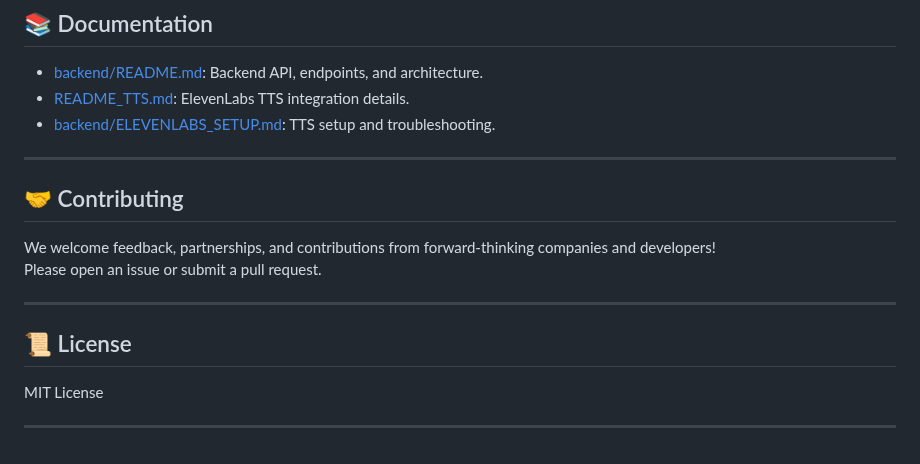
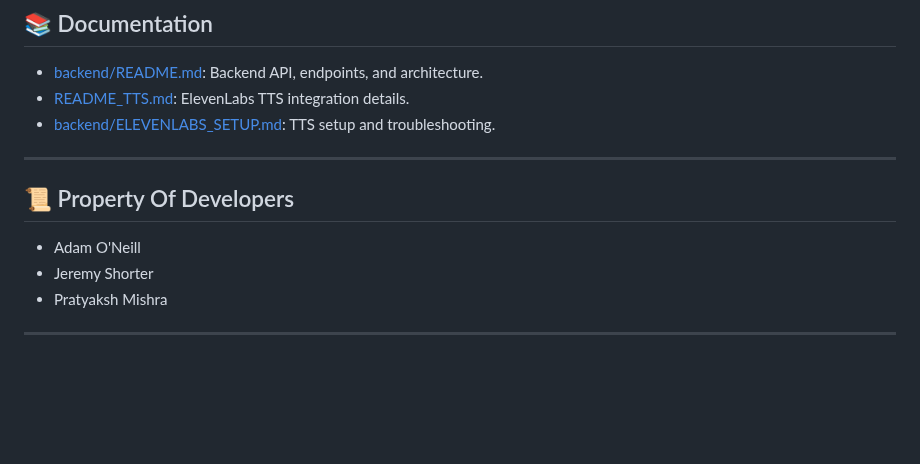
Before and after one commit to Theocat321/electron-ai-engine-hack, a Markdown page: README.md, the part around the change. Drawn GitHub-style; blank space fills up the shorter version.

```diff
--- a/README.md
+++ b/README.md
@@ -110,17 +110,14 @@ npm start
 - [README_TTS.md](README_TTS.md): ElevenLabs TTS integration details.
 - [backend/ELEVENLABS_SETUP.md](backend/ELEVENLABS_SETUP.md): TTS setup and troubleshooting.
 
+
 ---
 
-## 🤝 Contributing
-We welcome feedback, partnerships, and contributions from forward-thinking companies and developers!
-Please open an issue or submit a pull request.
+## 📜 Property Of Developers
+
+- Adam O'Neill
+- Jeremy Shorter
+- Pratyaksh Mishra
 
 
 ---
-
-## 📜 License
-
-MIT License
-
----
```
